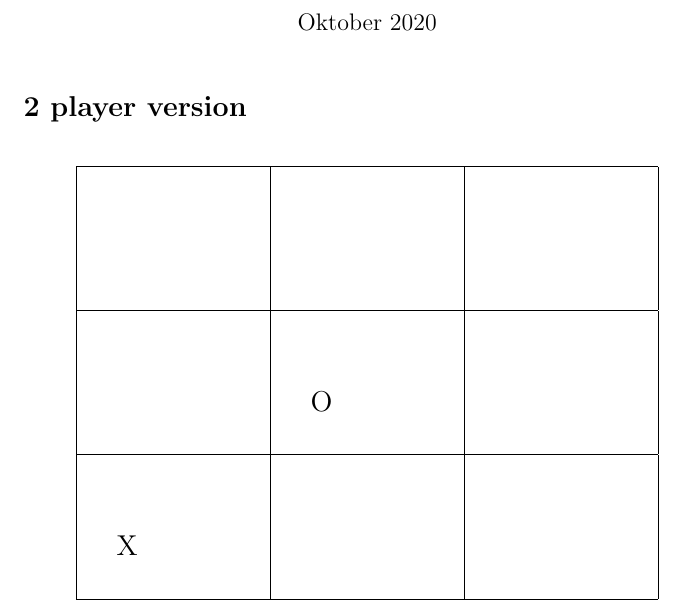
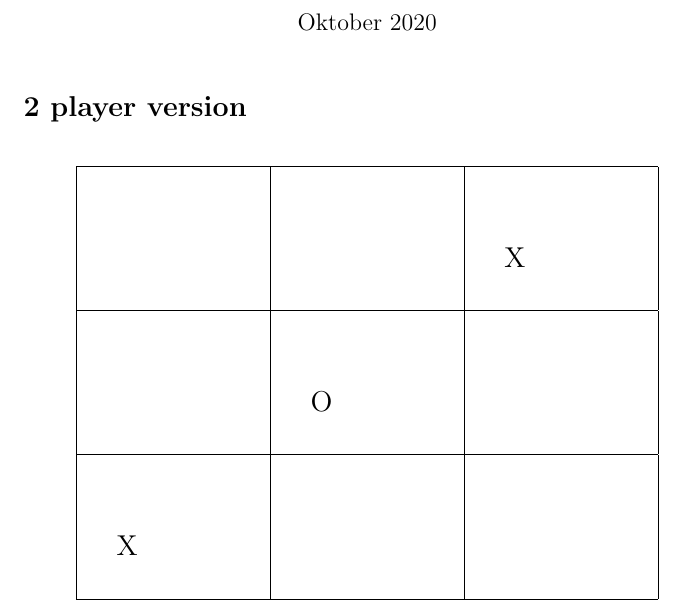
Before and after one commit to pctea/DM500TicTacToe, a LaTeX document (TicTacToe.tex): part of page 1 of 2, cut so that both start at the same text. Compiled offline with pdfLaTeX.

```diff
--- a/TicTacToe.tex
+++ b/TicTacToe.tex
@@ -22,7 +22,7 @@
 \hline
 
 %Indsæt dit træk her:
-  &   &   \\ \hline
+  &   & X  \\ \hline
   & O  &   \\ \hline
  X &   &   \\ \hline
 \end{tabular}
```
